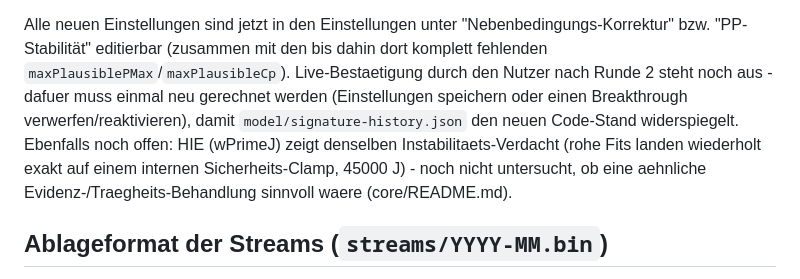
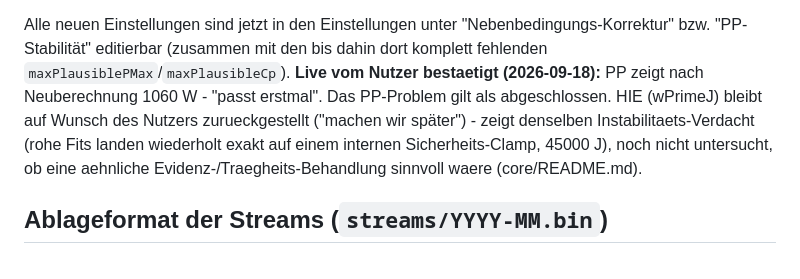
Before and after one commit to christiandroessler/Performance, a Markdown page: web/README.md, the part around the change. Drawn GitHub-style.

```diff
--- a/web/README.md
+++ b/web/README.md
@@ -202,13 +202,13 @@ kalibrierten Werte dort plausibel wirken) steht noch aus.
 Alle neuen Einstellungen sind jetzt in den Einstellungen unter
 "Nebenbedingungs-Korrektur" bzw. "PP-Stabilität" editierbar (zusammen mit
 den bis dahin dort komplett fehlenden `maxPlausiblePMax`/`maxPlausibleCp`).
-Live-Bestaetigung durch den Nutzer nach Runde 2 steht noch aus - dafuer muss
-einmal neu gerechnet werden (Einstellungen speichern oder einen Breakthrough
-verwerfen/reaktivieren), damit `model/signature-history.json` den neuen
-Code-Stand widerspiegelt. Ebenfalls noch offen: HIE (wPrimeJ) zeigt denselben
-Instabilitaets-Verdacht (rohe Fits landen wiederholt exakt auf einem
-internen Sicherheits-Clamp, 45000 J) - noch nicht untersucht, ob eine
-aehnliche Evidenz-/Traegheits-Behandlung sinnvoll waere (core/README.md).
+**Live vom Nutzer bestaetigt (2026-09-18):** PP zeigt nach Neuberechnung
+1060 W - "passt erstmal". Das PP-Problem gilt als abgeschlossen. HIE
+(wPrimeJ) bleibt auf Wunsch des Nutzers zurueckgestellt ("machen wir
+später") - zeigt denselben Instabilitaets-Verdacht (rohe Fits landen
+wiederholt exakt auf einem internen Sicherheits-Clamp, 45000 J), noch nicht
+untersucht, ob eine aehnliche Evidenz-/Traegheits-Behandlung sinnvoll waere
+(core/README.md).
 
 ## Ablageformat der Streams (`streams/YYYY-MM.bin`)
 
```
Also changed, not shown: README.md (+2 -1 lines), core/README.md (+5 -0 lines).
